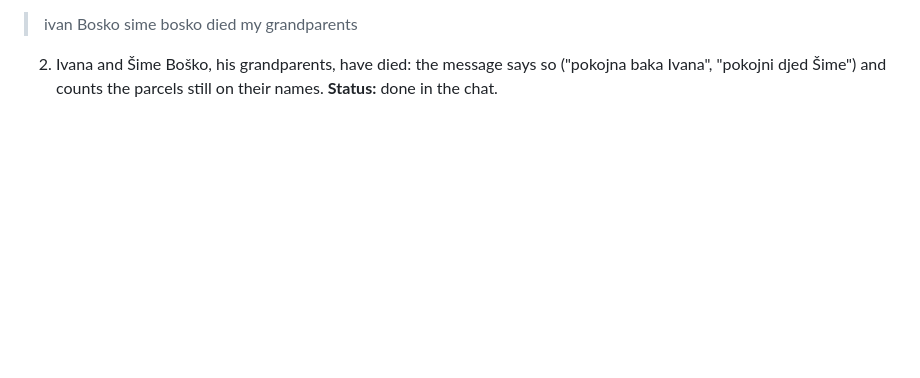
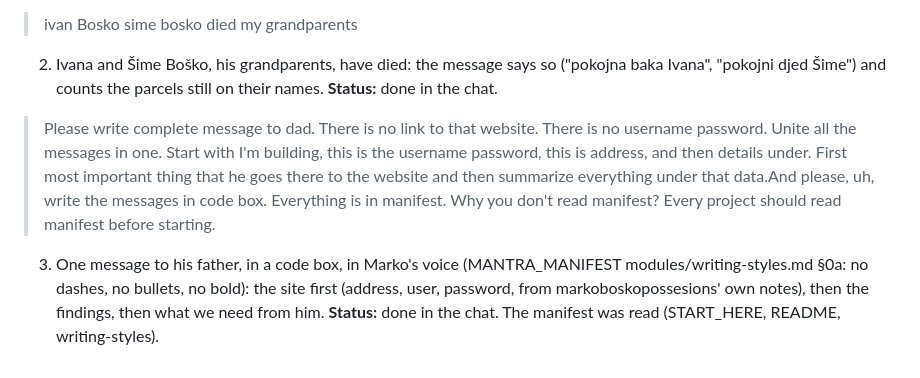
Before and after one commit to markoboskoauroville/arkod_web, a Markdown page: momentaryupdates.md, the part around the change. GitHub-like rendering; blank space fills up the shorter version.

Commit message:
30.9.2026 request: one complete message to his father, word for word [skip ci]
Co-Authored-By: Claude Opus 5.5 <noreply@anthropic.com>
Claude-Session: https://claude.ai/code/session_018PEbhJmwnTrccCG4y1nGCP

```diff
--- a/momentaryupdates.md
+++ b/momentaryupdates.md
@@ -122,3 +122,15 @@ The Android app is `markoboskoauroville/mantra_arkod`; its `FEATURES.md` is the
 
 2. Ivana and Šime Boško, his grandparents, have died: the message says so ("pokojna baka Ivana",
    "pokojni djed Šime") and counts the parcels still on their names. **Status:** done in the chat.
+
+> Please write complete message to dad. There is no link to that website. There is no username
+> password. Unite all the messages in one. Start with I'm building, this is the username password,
+> this is address, and then details under. First most important thing that he goes there to the
+> website and then summarize everything under that data.And please, uh, write the messages in code
+> box. Everything is in manifest. Why you don't read manifest? Every project should read manifest
+> before starting.
+
+3. One message to his father, in a code box, in Marko's voice (MANTRA_MANIFEST
+   modules/writing-styles.md §0a: no dashes, no bullets, no bold): the site first (address, user,
+   password, from markoboskopossesions' own notes), then the findings, then what we need from him.
+   **Status:** done in the chat. The manifest was read (START_HERE, README, writing-styles).
```
